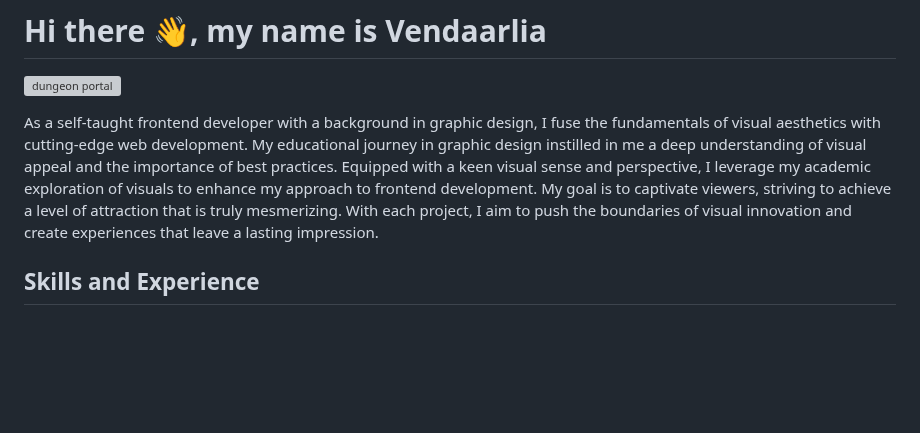
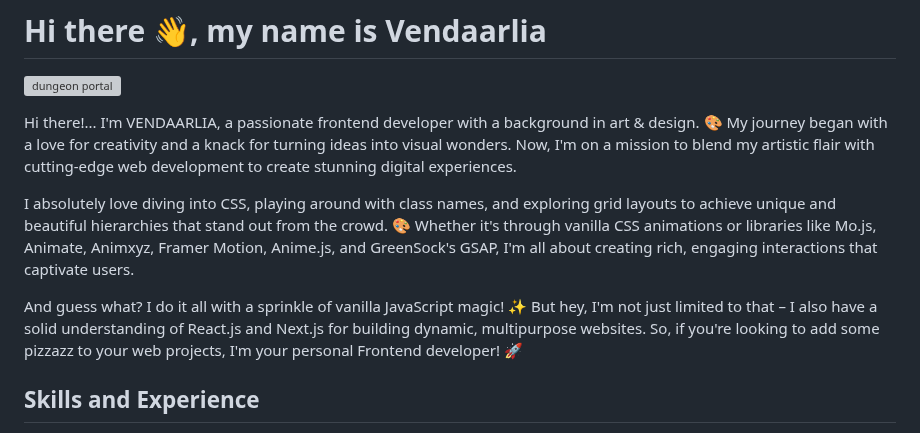
Before and after one commit to Vendaarlia/vendaarlia, a Markdown page: README.md, the part around the change. Rendered like a GitHub page; blank space fills up the shorter version; grey boxes are pictures that could not be loaded.

```diff
--- a/README.md
+++ b/README.md
@@ -1,8 +1,11 @@
 # Hi there 👋, my name is Vendaarlia
 ![dungeon portal](https://github.com/Vendaarlia/vendaarlia/blob/main/img/202401302211.gif)
 
-As a self-taught frontend developer with a background in graphic design, I fuse the fundamentals of visual aesthetics with cutting-edge web development. My educational journey in graphic design instilled in me a deep understanding of visual appeal and the importance of best practices. Equipped with a keen visual sense and perspective, I leverage my academic exploration of visuals to enhance my approach to frontend development. My goal is to captivate viewers, striving to achieve a level of attraction that is truly mesmerizing. With each project, I aim to push the boundaries of visual innovation and create experiences that leave a lasting impression.
+Hi there!... I'm VENDAARLIA, a passionate frontend developer with a background in art & design. 🎨 My journey began with a love for creativity and a knack for turning ideas into visual wonders. Now, I'm on a mission to blend my artistic flair with cutting-edge web development to create stunning digital experiences.
 
+I absolutely love diving into CSS, playing around with class names, and exploring grid layouts to achieve unique and beautiful hierarchies that stand out from the crowd. 🎨 Whether it's through vanilla CSS animations or libraries like Mo.js, Animate, Animxyz, Framer Motion, Anime.js, and GreenSock's GSAP, I'm all about creating rich, engaging interactions that captivate users.
+
+And guess what? I do it all with a sprinkle of vanilla JavaScript magic! ✨ But hey, I'm not just limited to that – I also have a solid understanding of React.js and Next.js for building dynamic, multipurpose websites. So, if you're looking to add some pizzazz to your web projects, I'm your personal Frontend developer! 🚀
 ## Skills and Experience
 
 * HTML, CSS, JS
```
